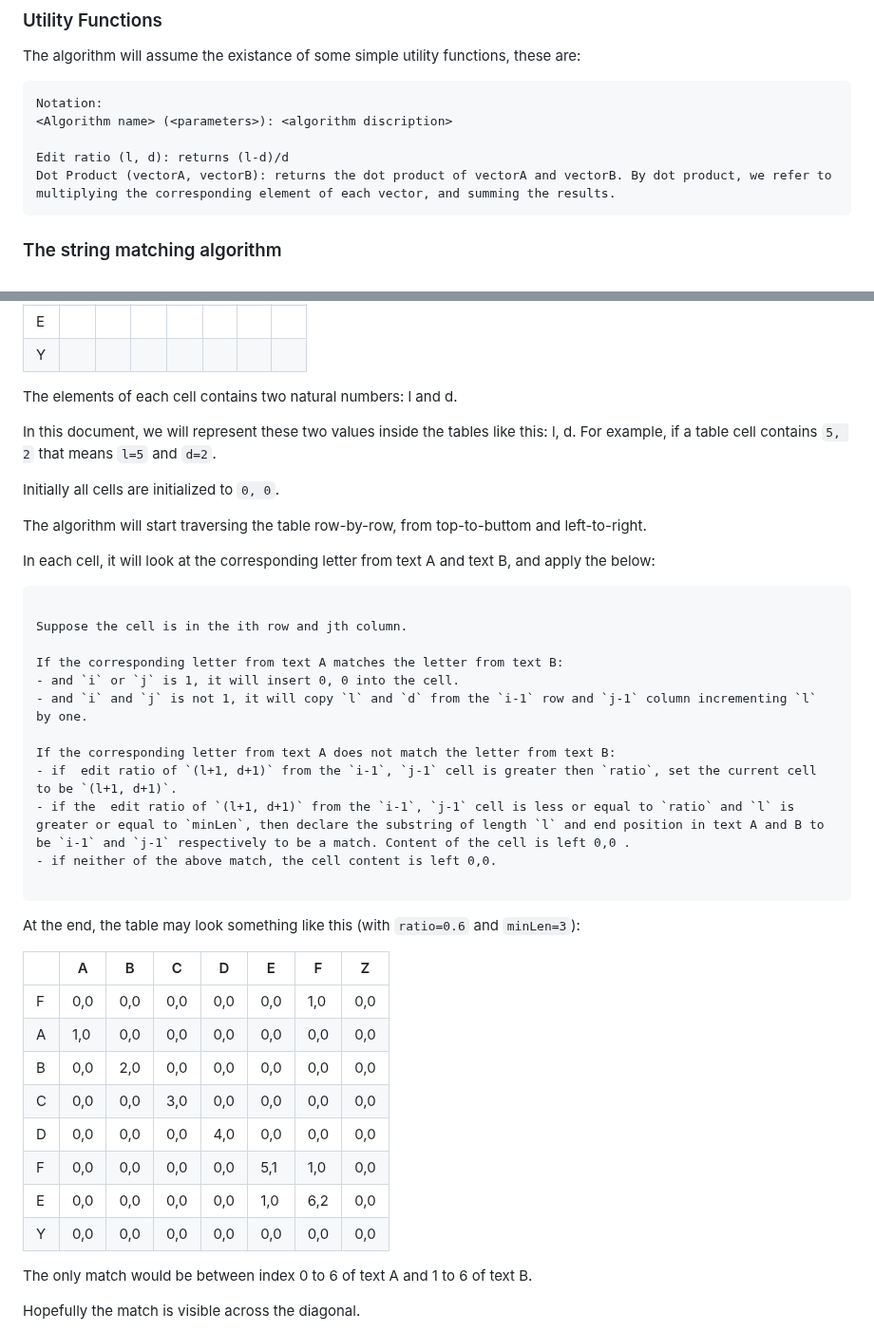
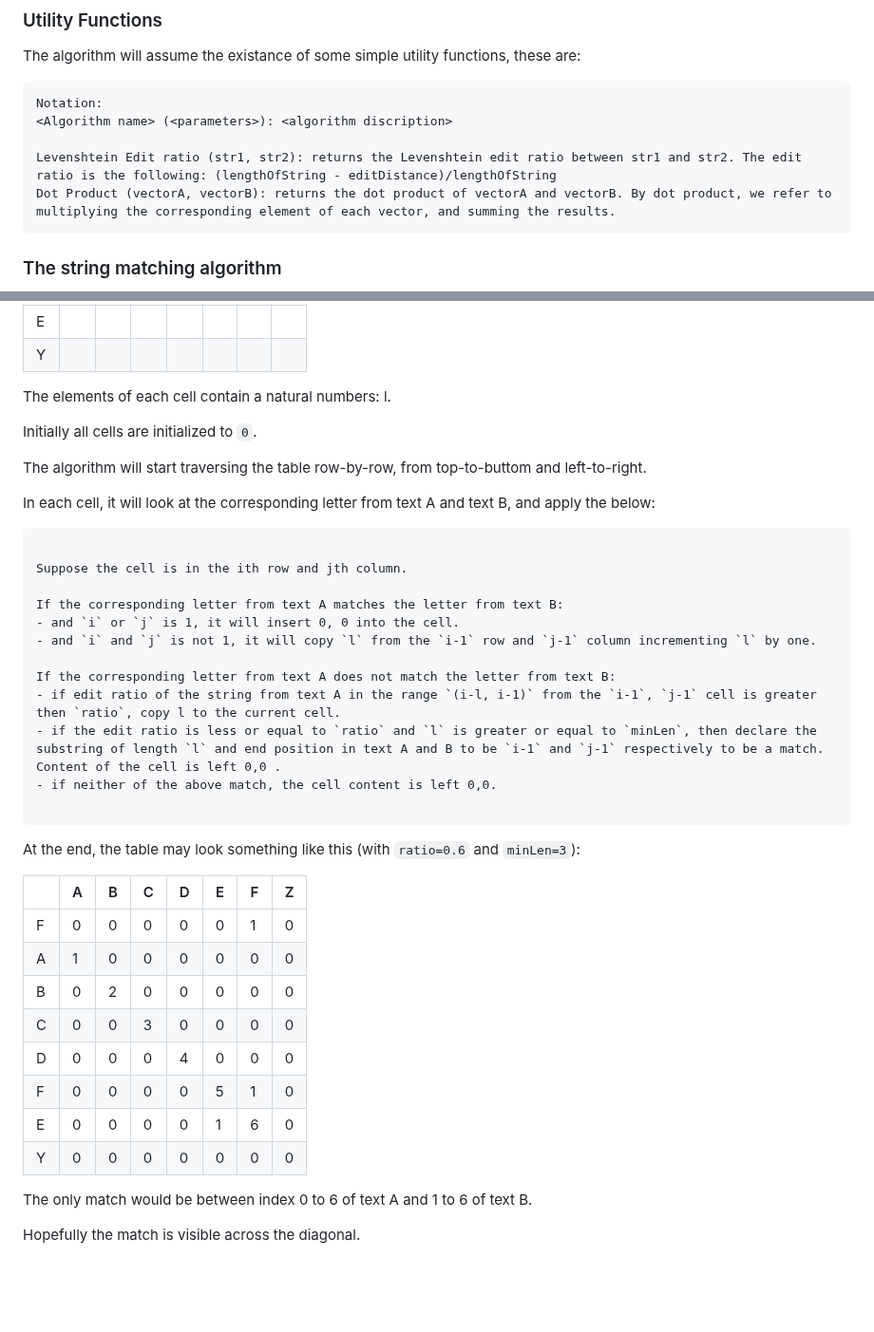
Before and after one commit to MBS9/substr, a Markdown page: README.md, 2 parts joined by grey strips. Shown at 95% size. Rendered like a GitHub page; blank space fills up the shorter version.

Commit message:
doc: fix doc

````diff
--- a/README.md
+++ b/README.md
@@ -48,7 +48,7 @@ The algorithm will assume the existance of some simple utility functions, these
 Notation:
 <Algorithm name> (<parameters>): <algorithm discription>
 
-Edit ratio (l, d): returns (l-d)/d
+Levenshtein Edit ratio (str1, str2): returns the Levenshtein edit ratio between str1 and str2. The edit ratio is the following: (lengthOfString - editDistance)/lengthOfString
 Dot Product (vectorA, vectorB): returns the dot product of vectorA and vectorB. By dot product, we refer to multiplying the corresponding element of each vector, and summing the results.
 ```
 
@@ -73,11 +73,9 @@ For example if "ABCDEFZ" is text A and "FABCDFEY" is text B, then the table woul
 | E |   |   |   |   |   |   |   |
 | Y |   |   |   |   |   |   |   |
 
-The elements of each cell contains two natural numbers: l and d.
+The elements of each cell contain a natural numbers: l.
 
-In this document, we will represent these two values inside the tables like this: l, d. For example, if a table cell contains `5, 2` that means `l=5` and `d=2`.
-
-Initially all cells are initialized to `0, 0`.
+Initially all cells are initialized to `0`.
 
 The algorithm will start traversing the table row-by-row, from top-to-buttom and left-to-right.
 
@@ -89,27 +87,27 @@ Suppose the cell is in the ith row and jth column.
 
 If the corresponding letter from text A matches the letter from text B:
 - and `i` or `j` is 1, it will insert 0, 0 into the cell.
-- and `i` and `j` is not 1, it will copy `l` and `d` from the `i-1` row and `j-1` column incrementing `l` by one.
+- and `i` and `j` is not 1, it will copy `l` from the `i-1` row and `j-1` column incrementing `l` by one.
 
 If the corresponding letter from text A does not match the letter from text B:
-- if  edit ratio of `(l+1, d+1)` from the `i-1`, `j-1` cell is greater then `ratio`, set the current cell to be `(l+1, d+1)`.
-- if the  edit ratio of `(l+1, d+1)` from the `i-1`, `j-1` cell is less or equal to `ratio` and `l` is greater or equal to `minLen`, then declare the substring of length `l` and end position in text A and B to be `i-1` and `j-1` respectively to be a match. Content of the cell is left 0,0 .
+- if edit ratio of the string from text A in the range `(i-l, i-1)` from the `i-1`, `j-1` cell is greater then `ratio`, copy l to the current cell.
+- if the edit ratio is less or equal to `ratio` and `l` is greater or equal to `minLen`, then declare the substring of length `l` and end position in text A and B to be `i-1` and `j-1` respectively to be a match. Content of the cell is left 0,0 .
 - if neither of the above match, the cell content is left 0,0.
 
 ```
 
 At the end, the table may look something like this (with `ratio=0.6` and `minLen=3`):
 
-|   | A   | B   | C   | D   | E   | F   | Z   |
-|---|-----|-----|-----|-----|-----|-----|-----|
-| F | 0,0 | 0,0 | 0,0 | 0,0 | 0,0 | 1,0 | 0,0 |
-| A | 1,0 | 0,0 | 0,0 | 0,0 | 0,0 | 0,0 | 0,0 |
-| B | 0,0 | 2,0 | 0,0 | 0,0 | 0,0 | 0,0 | 0,0 |
-| C | 0,0 | 0,0 | 3,0 | 0,0 | 0,0 | 0,0 | 0,0 |
-| D | 0,0 | 0,0 | 0,0 | 4,0 | 0,0 | 0,0 | 0,0 |
-| F | 0,0 | 0,0 | 0,0 | 0,0 | 5,1 | 1,0 | 0,0 |
-| E | 0,0 | 0,0 | 0,0 | 0,0 | 1,0 | 6,2 | 0,0 |
-| Y | 0,0 | 0,0 | 0,0 | 0,0 | 0,0 | 0,0 | 0,0 |
+|   | A | B | C | D | E | F | Z |
+|---|---|---|---|---|---|---|---|
+| F | 0 | 0 | 0 | 0 | 0 | 1 | 0 |
+| A | 1 | 0 | 0 | 0 | 0 | 0 | 0 |
+| B | 0 | 2 | 0 | 0 | 0 | 0 | 0 |
+| C | 0 | 0 | 3 | 0 | 0 | 0 | 0 |
+| D | 0 | 0 | 0 | 4 | 0 | 0 | 0 |
+| F | 0 | 0 | 0 | 0 | 5 | 1 | 0 |
+| E | 0 | 0 | 0 | 0 | 1 | 6 | 0 |
+| Y | 0 | 0 | 0 | 0 | 0 | 0 | 0 |
 
 The only match would be between index 0 to 6 of text A and 1 to 6 of text B.
 
````
